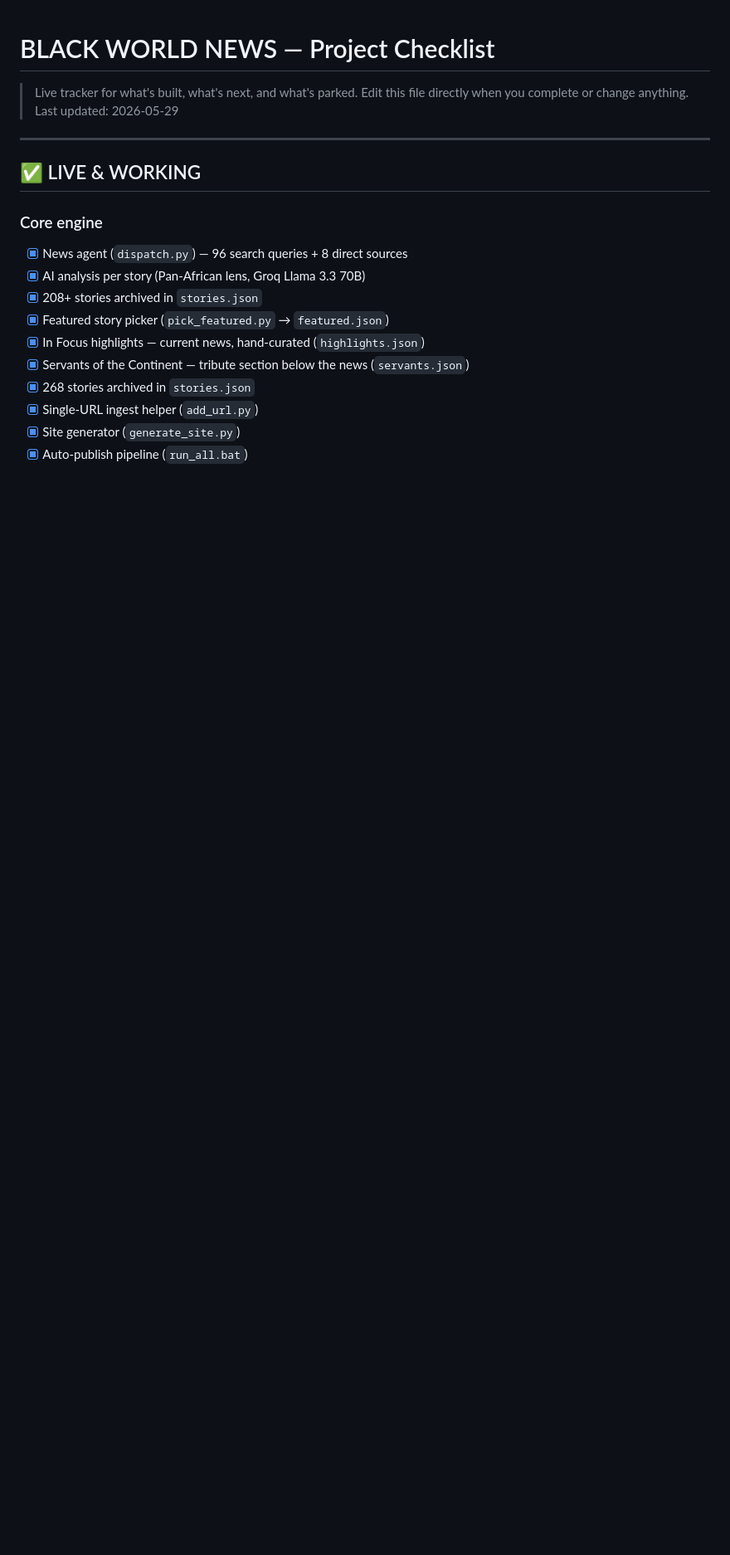
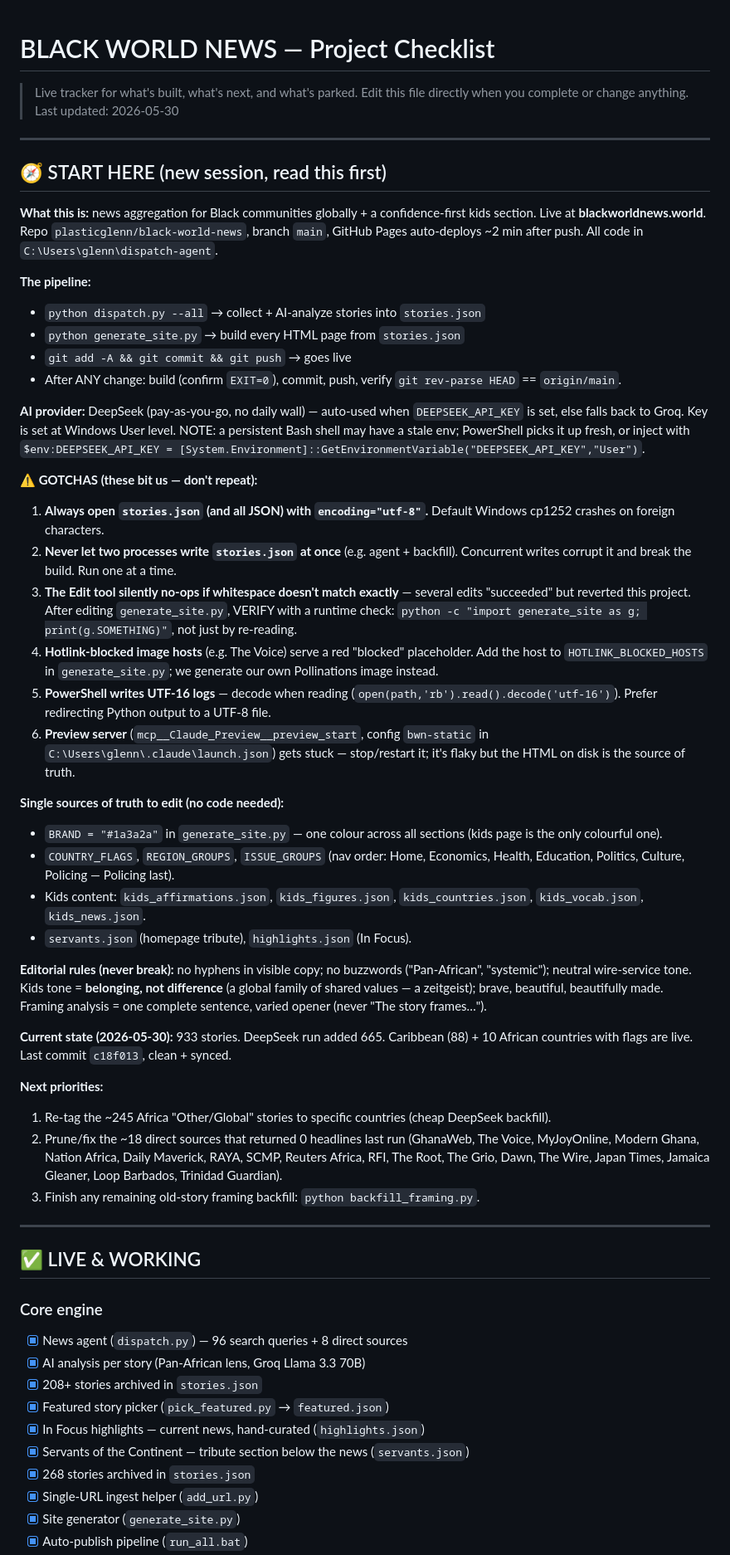
Before and after one commit to plasticglenn/black-world-news, a Markdown page: CHECKLIST.md, the part around the change. Shown at 83% size. GitHub-like rendering; blank space fills up the shorter version.

Commit message:
Checklist: add START HERE handoff block (pipeline, gotchas, current state, next steps)
Co-Authored-By: Claude Opus 4.8 <noreply@anthropic.com>

```diff
--- a/CHECKLIST.md
+++ b/CHECKLIST.md
@@ -2,7 +2,44 @@
 
 > Live tracker for what's built, what's next, and what's parked.
 > Edit this file directly when you complete or change anything.
-> Last updated: 2026-05-29
+> Last updated: 2026-05-30
+
+---
+
+## 🧭 START HERE (new session, read this first)
+
+**What this is:** news aggregation for Black communities globally + a confidence-first kids section. Live at **blackworldnews.world**. Repo `plasticglenn/black-world-news`, branch `main`, GitHub Pages auto-deploys ~2 min after push. All code in `C:\Users\glenn\dispatch-agent`.
+
+**The pipeline:**
+- `python dispatch.py --all` → collect + AI-analyze stories into `stories.json`
+- `python generate_site.py` → build every HTML page from `stories.json`
+- `git add -A && git commit && git push` → goes live
+- After ANY change: build (confirm `EXIT=0`), commit, push, verify `git rev-parse HEAD` == `origin/main`.
+
+**AI provider:** DeepSeek (pay-as-you-go, no daily wall) — auto-used when `DEEPSEEK_API_KEY` is set, else falls back to Groq. Key is set at Windows User level. NOTE: a persistent Bash shell may have a stale env; PowerShell picks it up fresh, or inject with `$env:DEEPSEEK_API_KEY = [System.Environment]::GetEnvironmentVariable("DEEPSEEK_API_KEY","User")`.
+
+**⚠️ GOTCHAS (these bit us — don't repeat):**
+1. **Always open `stories.json` (and all JSON) with `encoding="utf-8"`.** Default Windows cp1252 crashes on foreign characters.
+2. **Never let two processes write `stories.json` at once** (e.g. agent + backfill). Concurrent writes corrupt it and break the build. Run one at a time.
+3. **The Edit tool silently no-ops if whitespace doesn't match exactly** — several edits "succeeded" but reverted this project. After editing `generate_site.py`, VERIFY with a runtime check: `python -c "import generate_site as g; print(g.SOMETHING)"`, not just by re-reading.
+4. **Hotlink-blocked image hosts** (e.g. The Voice) serve a red "blocked" placeholder. Add the host to `HOTLINK_BLOCKED_HOSTS` in `generate_site.py`; we generate our own Pollinations image instead.
+5. **PowerShell writes UTF-16 logs** — decode when reading (`open(path,'rb').read().decode('utf-16')`). Prefer redirecting Python output to a UTF-8 file.
+6. **Preview server** (`mcp__Claude_Preview__preview_start`, config `bwn-static` in `C:\Users\glenn\.claude\launch.json`) gets stuck — stop/restart it; it's flaky but the HTML on disk is the source of truth.
+
+**Single sources of truth to edit (no code needed):**
+- `BRAND = "#1a3a2a"` in `generate_site.py` — one colour across all sections (kids page is the only colourful one).
+- `COUNTRY_FLAGS`, `REGION_GROUPS`, `ISSUE_GROUPS` (nav order: Home, Economics, Health, Education, Politics, Culture, Policing — Policing last).
+- Kids content: `kids_affirmations.json`, `kids_figures.json`, `kids_countries.json`, `kids_vocab.json`, `kids_news.json`.
+- `servants.json` (homepage tribute), `highlights.json` (In Focus).
+
+**Editorial rules (never break):** no hyphens in visible copy; no buzzwords ("Pan-African", "systemic"); neutral wire-service tone. Kids tone = **belonging, not difference** (a global family of shared values — a zeitgeist); brave, beautiful, beautifully made. Framing analysis = one complete sentence, varied opener (never "The story frames…").
+
+**Current state (2026-05-30):** 933 stories. DeepSeek run added 665. Caribbean (88) + 10 African countries with flags are live. Last commit `c18f013`, clean + synced.
+
+**Next priorities:**
+1. Re-tag the ~245 Africa "Other/Global" stories to specific countries (cheap DeepSeek backfill).
+2. Prune/fix the ~18 direct sources that returned 0 headlines last run (GhanaWeb, The Voice, MyJoyOnline, Modern Ghana, Nation Africa, Daily Maverick, RAYA, SCMP, Reuters Africa, RFI, The Root, The Grio, Dawn, The Wire, Japan Times, Jamaica Gleaner, Loop Barbados, Trinidad Guardian).
+3. Finish any remaining old-story framing backfill: `python backfill_framing.py`.
 
 ---
 
```
